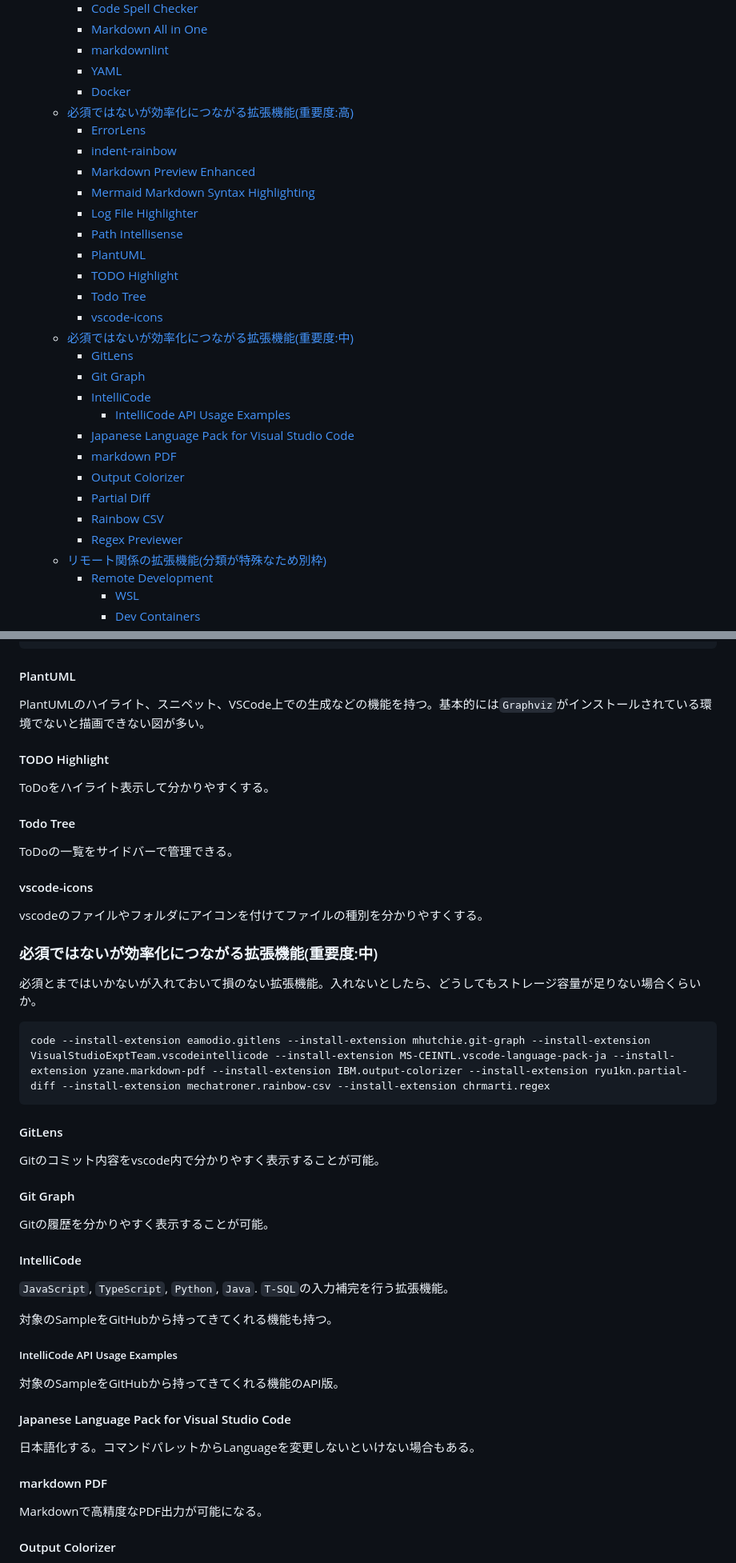
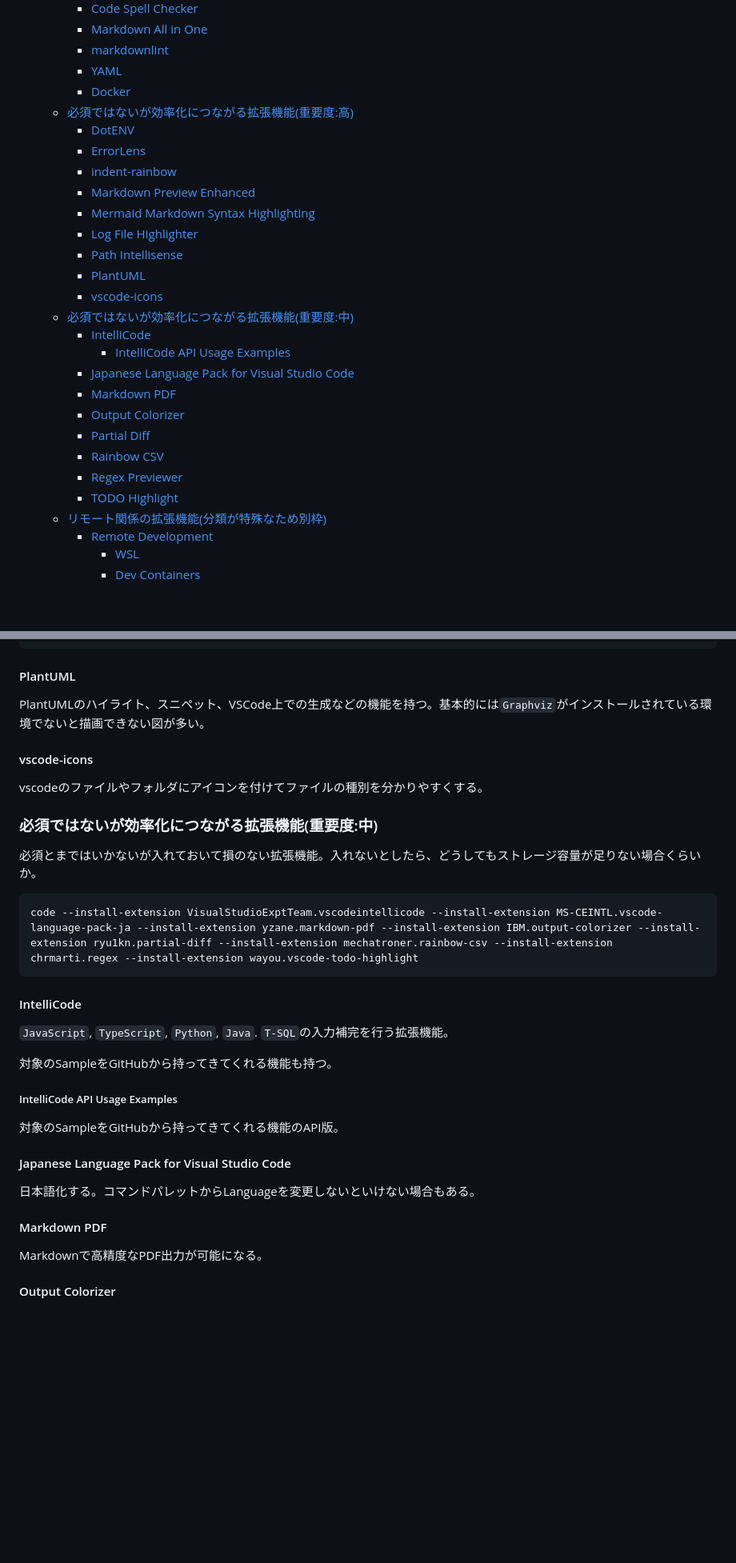
Before and after one commit to WSBTFC513/vscode-settings, a Markdown page: README.md, 2 parts joined by grey strips. Shown at 80% size. Rendered like a GitHub page; blank space fills up the shorter version.

Commit message:
Git系を削除など

````diff
--- a/README.md
+++ b/README.md
@@ -12,6 +12,7 @@
       - [YAML](#yaml)
       - [Docker](#docker)
    - [必須ではないが効率化につながる拡張機能(重要度:高)](#必須ではないが効率化につながる拡張機能重要度高)
+      - [DotENV](#dotenv)
       - [ErrorLens](#errorlens)
       - [indent-rainbow](#indent-rainbow)
       - [Markdown Preview Enhanced](#markdown-preview-enhanced)
@@ -19,20 +20,17 @@
       - [Log File Highlighter](#log-file-highlighter)
       - [Path Intellisense](#path-intellisense)
       - [PlantUML](#plantuml)
-      - [TODO Highlight](#todo-highlight)
-      - [Todo Tree](#todo-tree)
       - [vscode-icons](#vscode-icons)
    - [必須ではないが効率化につながる拡張機能(重要度:中)](#必須ではないが効率化につながる拡張機能重要度中)
-      - [GitLens](#gitlens)
-      - [Git Graph](#git-graph)
       - [IntelliCode](#intellicode)
          - [IntelliCode API Usage Examples](#intellicode-api-usage-examples)
       - [Japanese Language Pack for Visual Studio Code](#japanese-language-pack-for-visual-studio-code)
-      - [markdown PDF](#markdown-pdf)
+      - [Markdown PDF](#markdown-pdf)
       - [Output Colorizer](#output-colorizer)
       - [Partial Diff](#partial-diff)
       - [Rainbow CSV](#rainbow-csv)
       - [Regex Previewer](#regex-previewer)
+      - [TODO Highlight](#todo-highlight)
    - [リモート関係の拡張機能(分類が特殊なため別枠)](#リモート関係の拡張機能分類が特殊なため別枠)
       - [Remote Development](#remote-development)
          - [WSL](#wsl)
@@ -162,14 +164,6 @@ logファイルをハイライト表示して見やすくする。
 
 PlantUMLのハイライト、スニペット、VSCode上での生成などの機能を持つ。基本的には`Graphviz`がインストールされている環境でないと描画できない図が多い。
 
-#### TODO Highlight
-
-ToDoをハイライト表示して分かりやすくする。
-
-#### Todo Tree
-
-ToDoの一覧をサイドバーで管理できる。
-
 #### vscode-icons
 
 vscodeのファイルやフォルダにアイコンを付けてファイルの種別を分かりやすくする。
@@ -179,16 +173,8 @@ vscodeのファイルやフォルダにアイコンを付けてファイルの
 必須とまではいかないが入れておいて損のない拡張機能。入れないとしたら、どうしてもストレージ容量が足りない場合くらいか。
 
 ```bash
-code --install-extension eamodio.gitlens --install-extension mhutchie.git-graph --install-extension VisualStudioExptTeam.vscodeintellicode --install-extension MS-CEINTL.vscode-language-pack-ja --install-extension yzane.markdown-pdf --install-extension IBM.output-colorizer --install-extension ryu1kn.partial-diff --install-extension mechatroner.rainbow-csv --install-extension chrmarti.regex
+code --install-extension VisualStudioExptTeam.vscodeintellicode --install-extension MS-CEINTL.vscode-language-pack-ja --install-extension yzane.markdown-pdf --install-extension IBM.output-colorizer --install-extension ryu1kn.partial-diff --install-extension mechatroner.rainbow-csv --install-extension chrmarti.regex --install-extension wayou.vscode-todo-highlight
 ```
-
-#### GitLens
-
-Gitのコミット内容をvscode内で分かりやすく表示することが可能。
-
-#### Git Graph
-
-Gitの履歴を分かりやすく表示することが可能。
 
 #### IntelliCode
 
@@ -204,7 +190,7 @@ Gitの履歴を分かりやすく表示することが可能。
 
 日本語化する。コマンドパレットからLanguageを変更しないといけない場合もある。
 
-#### markdown PDF
+#### Markdown PDF
 
 Markdownで高精度なPDF出力が可能になる。
 
````
Also changed, not shown: other parts of README.md (+9 -1 lines).
